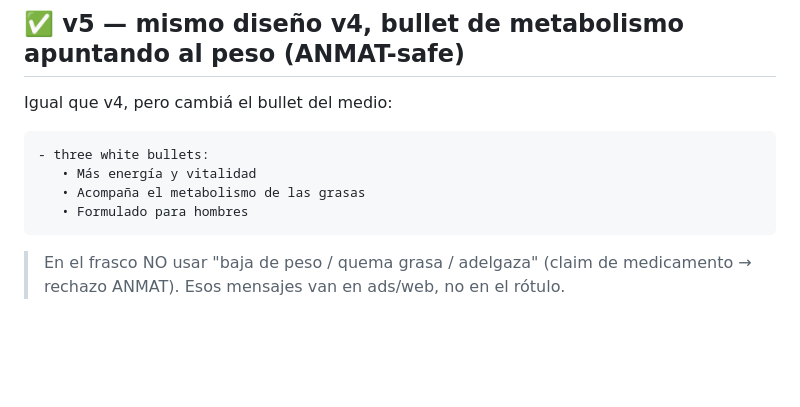
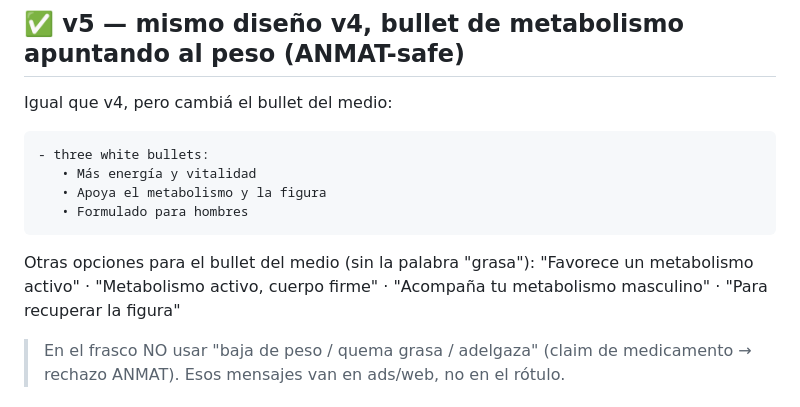
Before and after one commit to santinobilleri-bot/calude, a Markdown page: marca/12-prompt-frasco-pro.md, the part around the change. Rendered like a GitHub page; blank space fills up the shorter version.

Commit message:
Prompt frasco: bullet sin "grasa" → "Apoya el metabolismo y la figura"
Reemplaza el bullet del medio por una redacción que apunta al cuerpo/peso
sin usar la palabra "grasa", con opciones alternativas.

Co-Authored-By: Claude Opus 4.8 <noreply@anthropic.com>
Claude-Session: https://claude.ai/code/session_01Y7XaXvcYeyQEvcHn4DeuRQ

````diff
--- a/marca/12-prompt-frasco-pro.md
+++ b/marca/12-prompt-frasco-pro.md
@@ -110,9 +110,12 @@ Igual que v4, pero cambiá el bullet del medio:
 ```
 - three white bullets:
    • Más energía y vitalidad
-   • Acompaña el metabolismo de las grasas
+   • Apoya el metabolismo y la figura
    • Formulado para hombres
 ```
+
+Otras opciones para el bullet del medio (sin la palabra "grasa"):
+"Favorece un metabolismo activo" · "Metabolismo activo, cuerpo firme" · "Acompaña tu metabolismo masculino" · "Para recuperar la figura"
 
 > En el frasco NO usar "baja de peso / quema grasa / adelgaza" (claim de medicamento → rechazo ANMAT). Esos mensajes van en ads/web, no en el rótulo.
 
````
